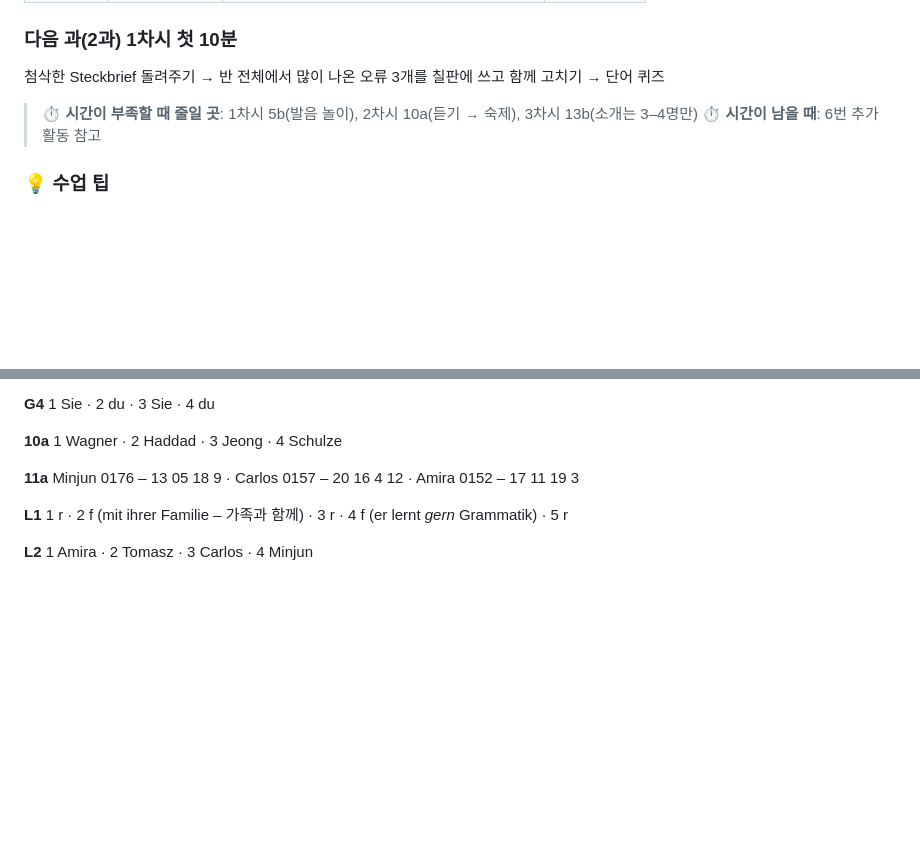
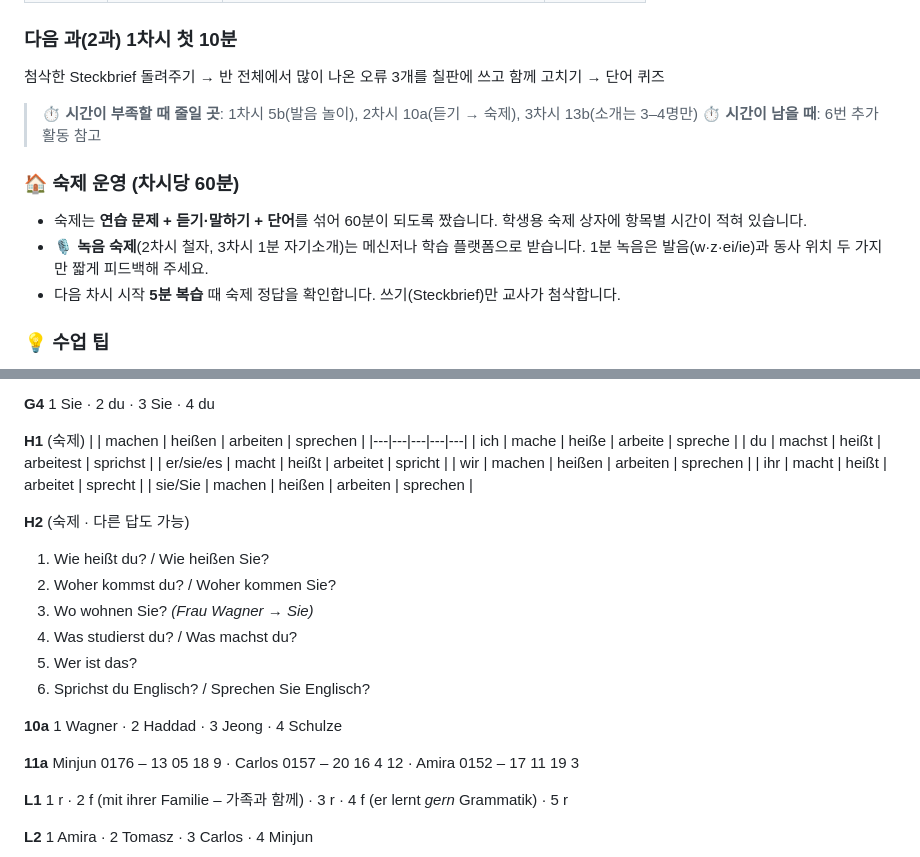
Before and after one commit to SophiaDeutschAkademie/CFER, a Markdown page: A1/Kapitel_01_Loesungen_Lehrerhandbuch.md, 2 parts joined by grey strips. Rendered like a GitHub page; blank space fills up the shorter version.

```diff
--- a/A1/Kapitel_01_Loesungen_Lehrerhandbuch.md
+++ b/A1/Kapitel_01_Loesungen_Lehrerhandbuch.md
@@ -41,6 +41,11 @@
 > ⏱ **시간이 부족할 때 줄일 곳**: 1차시 5b(발음 놀이), 2차시 10a(듣기 → 숙제), 3차시 13b(소개는 3–4명만)
 > ⏱ **시간이 남을 때**: 6번 추가 활동 참고
 
+### 🏠 숙제 운영 (차시당 60분)
+- 숙제는 **연습 문제 + 듣기·말하기 + 단어**를 섞어 60분이 되도록 짰습니다. 학생용 숙제 상자에 항목별 시간이 적혀 있습니다.
+- 🎙️ **녹음 숙제**(2차시 철자, 3차시 1분 자기소개)는 메신저나 학습 플랫폼으로 받습니다. 1분 녹음은 발음(w·z·ei/ie)과 동사 위치 두 가지만 짧게 피드백해 주세요.
+- 다음 차시 시작 **5분 복습** 때 숙제 정답을 확인합니다. 쓰기(Steckbrief)만 교사가 첨삭합니다.
+
 ### 💡 수업 팁
 - **문법은 설명보다 발견 먼저**: 4번 규칙 표를 바로 보여 주지 말고, 대화문에서 동사를 찾아 형광펜으로 표시하게 한 뒤 “ich일 때 끝이 뭐로 끝나요?”라고 질문하세요.
 - **동사 2번째 자리 시각화**: 문장 카드를 잘라 배열하게 하고, 동사 카드만 빨간색으로 만들어 항상 두 번째 칸에 놓게 하면 효과적입니다.
@@ -76,6 +81,24 @@
 6. Woher kommt Amira?
 
 **G4** 1 Sie · 2 du · 3 Sie · 4 du
+
+**H1** (숙제)
+| | machen | heißen | arbeiten | sprechen |
+|---|---|---|---|---|
+| ich | mache | heiße | arbeite | spreche |
+| du | machst | heißt | arbeitest | sprichst |
+| er/sie/es | macht | heißt | arbeitet | spricht |
+| wir | machen | heißen | arbeiten | sprechen |
+| ihr | macht | heißt | arbeitet | sprecht |
+| sie/Sie | machen | heißen | arbeiten | sprechen |
+
+**H2** (숙제 · 다른 답도 가능)
+1. Wie heißt du? / Wie heißen Sie?
+2. Woher kommst du? / Woher kommen Sie?
+3. Wo wohnen Sie? *(Frau Wagner → Sie)*
+4. Was studierst du? / Was machst du?
+5. Wer ist das?
+6. Sprichst du Englisch? / Sprechen Sie Englisch?
 
 **10a** 1 Wagner · 2 Haddad · 3 Jeong · 4 Schulze
 
```
Also changed, not shown: A1/Kapitel_01_Hallo_ich_bin_Minjun.md (+34 -13 lines), curriculum/00_교재_설계_개요.md (+11 -1 lines).
